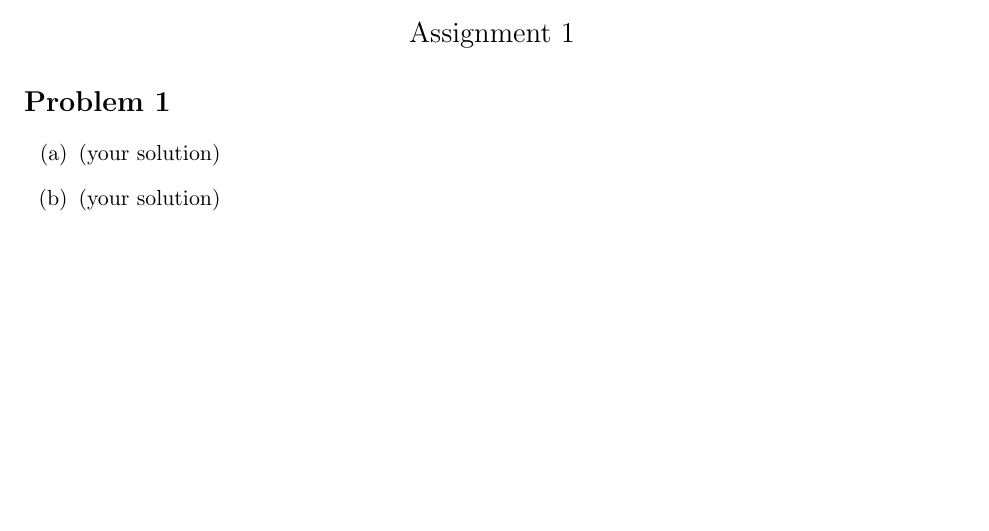
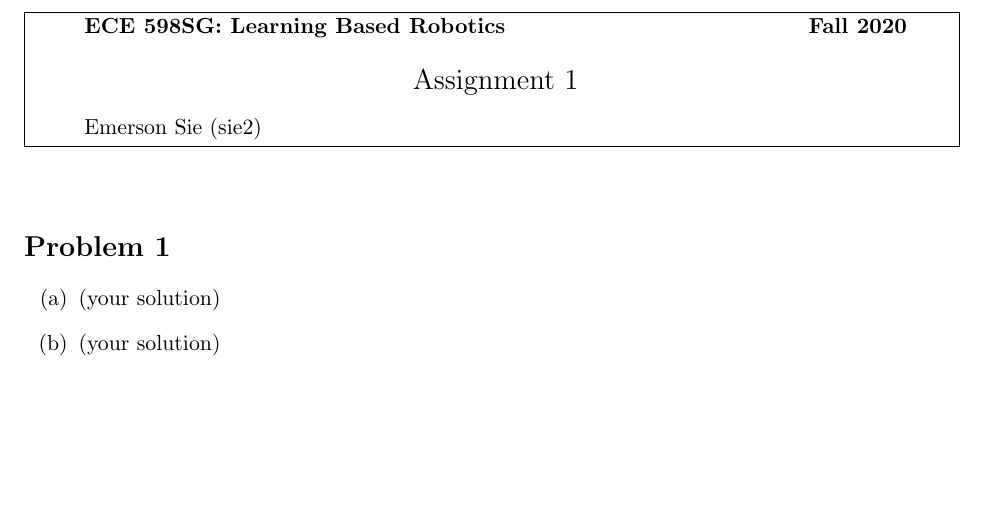
Before and after one commit to sie2/latex-starter, a LaTeX problem sheet (homework/homework.tex): part of page 1 of 2, cut at the place of the change. Compiled offline with pdfLaTeX.

Commit message:
Updated homework.tex

```diff
--- a/homework/homework.tex
+++ b/homework/homework.tex
@@ -6,14 +6,18 @@
 
 \begin{document}
 
-\lhead{ECE 598SG Fall 2020}
-\rhead{Emerson Sie (sie2)}
-
-
-\begin{center}
-{\Large Assignment 1}
-\end{center}
-
+\newlength{\boxwidth}
+\setlength{\boxwidth}{\textwidth}
+\addtolength{\boxwidth}{-2cm}
+\noindent\framebox[\textwidth]{
+\begin{minipage}[t]{\boxwidth}
+  {\bf ECE 598SG: Learning Based Robotics \hfill Fall 2020}  \\ [-0.3cm]
+  \begin{center}
+    {\Large Assignment 1}
+  \end{center}
+  Emerson Sie (sie2)
+\end{minipage}}
+\vspace{0.7cm}
 
 \section*{Problem 1}
 
```
Also changed, not shown: homework/homework.tex (2 more changed lines).
